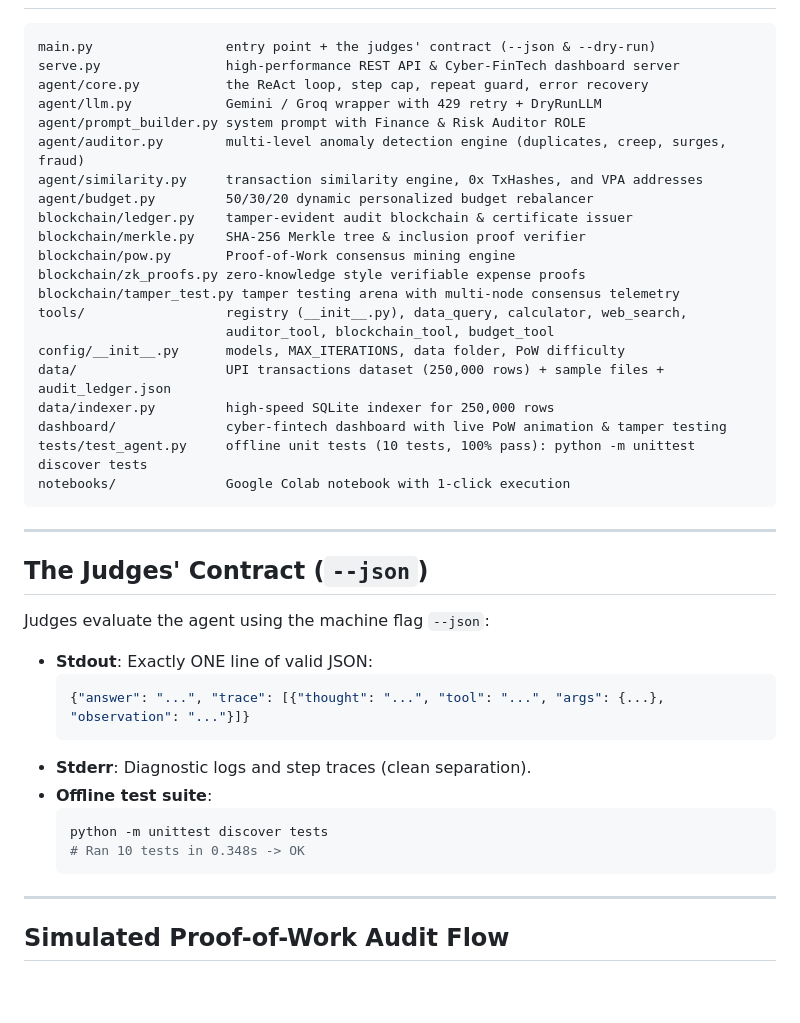
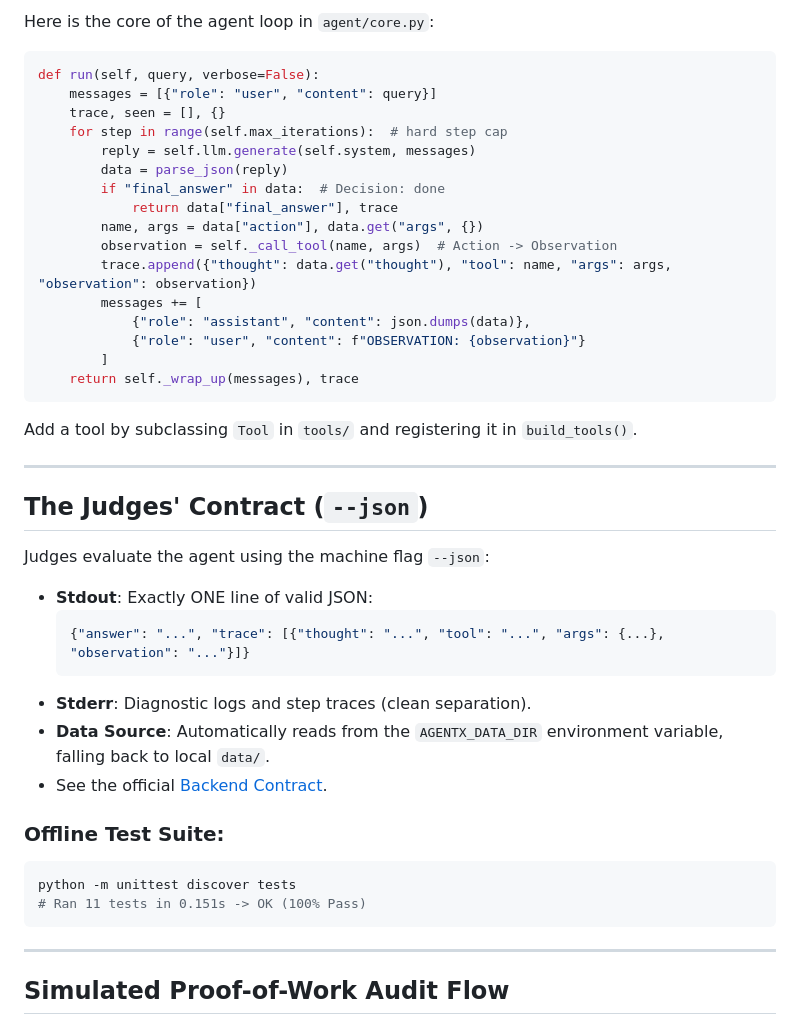
Before and after one commit to nevathxavier-afk/expense-auditor-agentx, a Markdown page: README.md, the part around one of its changes. Drawn GitHub-style; blank space fills up the shorter version.

````diff
--- a/README.md
+++ b/README.md
@@ -105,27 +151,26 @@ python serve.py
 
+Here is the core of the agent loop in `agent/core.py`:
+
+```python
+def run(self, query, verbose=False):
+    messages = [{"role": "user", "content": query}]
+    trace, seen = [], {}
+    for step in range(self.max_iterations):  # hard step cap
+        reply = self.llm.generate(self.system, messages)
+        data = parse_json(reply)
+        if "final_answer" in data:  # Decision: done
+            return data["final_answer"], trace
+        name, args = data["action"], data.get("args", {})
+        observation = self._call_tool(name, args)  # Action -> Observation
+        trace.append({"thought": data.get("thought"), "tool": name, "args": args, "observation": observation})
+        messages += [
+            {"role": "assistant", "content": json.dumps(data)},
+            {"role": "user", "content": f"OBSERVATION: {observation}"}
+        ]
+    return self._wrap_up(messages), trace
 ```
-main.py                 entry point + the judges' contract (--json & --dry-run)
-serve.py                high-performance REST API & Cyber-FinTech dashboard server
-agent/core.py           the ReAct loop, step cap, repeat guard, error recovery
-agent/llm.py            Gemini / Groq wrapper with 429 retry + DryRunLLM
-agent/prompt_builder.py system prompt with Finance & Risk Auditor ROLE
-agent/auditor.py        multi-level anomaly detection engine (duplicates, creep, surges, fraud)
-agent/similarity.py     transaction similarity engine, 0x TxHashes, and VPA addresses
-agent/budget.py         50/30/20 dynamic personalized budget rebalancer
-blockchain/ledger.py    tamper-evident audit blockchain & certificate issuer
-blockchain/merkle.py    SHA-256 Merkle tree & inclusion proof verifier
-blockchain/pow.py       Proof-of-Work consensus mining engine
-blockchain/zk_proofs.py zero-knowledge style verifiable expense proofs
-blockchain/tamper_test.py tamper testing arena with multi-node consensus telemetry
-tools/                  registry (__init__.py), data_query, calculator, web_search,
-                        auditor_tool, blockchain_tool, budget_tool
-config/__init__.py      models, MAX_ITERATIONS, data folder, PoW difficulty
-data/                   UPI transactions dataset (250,000 rows) + sample files + audit_ledger.json
-data/indexer.py         high-speed SQLite indexer for 250,000 rows
-dashboard/              cyber-fintech dashboard with live PoW animation & tamper testing
-tests/test_agent.py     offline unit tests (10 tests, 100% pass): python -m unittest discover tests
-notebooks/              Google Colab notebook with 1-click execution
-```
+
+Add a tool by subclassing `Tool` in `tools/` and registering it in `build_tools()`.
 
 ---
 
@@ -137,11 +182,14 @@ Judges evaluate the agent using the machine flag `--json`:
   {"answer": "...", "trace": [{"thought": "...", "tool": "...", "args": {...}, "observation": "..."}]}
   ```
 - **Stderr**: Diagnostic logs and step traces (clean separation).
-- **Offline test suite**:
-  ```bash
-  python -m unittest discover tests
-  # Ran 10 tests in 0.348s -> OK
-  ```
+- **Data Source**: Automatically reads from the `AGENTX_DATA_DIR` environment variable, falling back to local `data/`.
+- See the official [Backend Contract](https://hackthonagentx.netlify.app/docs#contract).
+
+### Offline Test Suite:
+```bash
+python -m unittest discover tests
+# Ran 11 tests in 0.151s -> OK (100% Pass)
+```
 
 ---
 
````
Also changed, not shown: other parts of README.md (+60 -14 lines).
